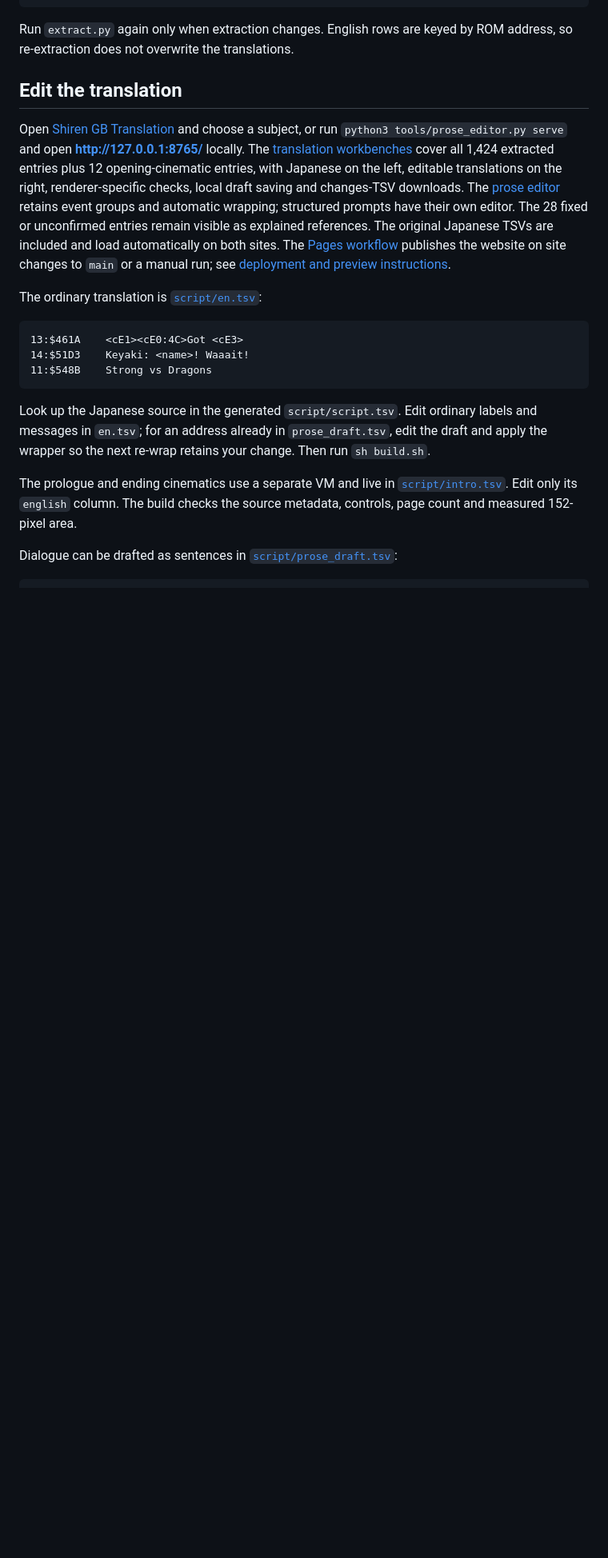
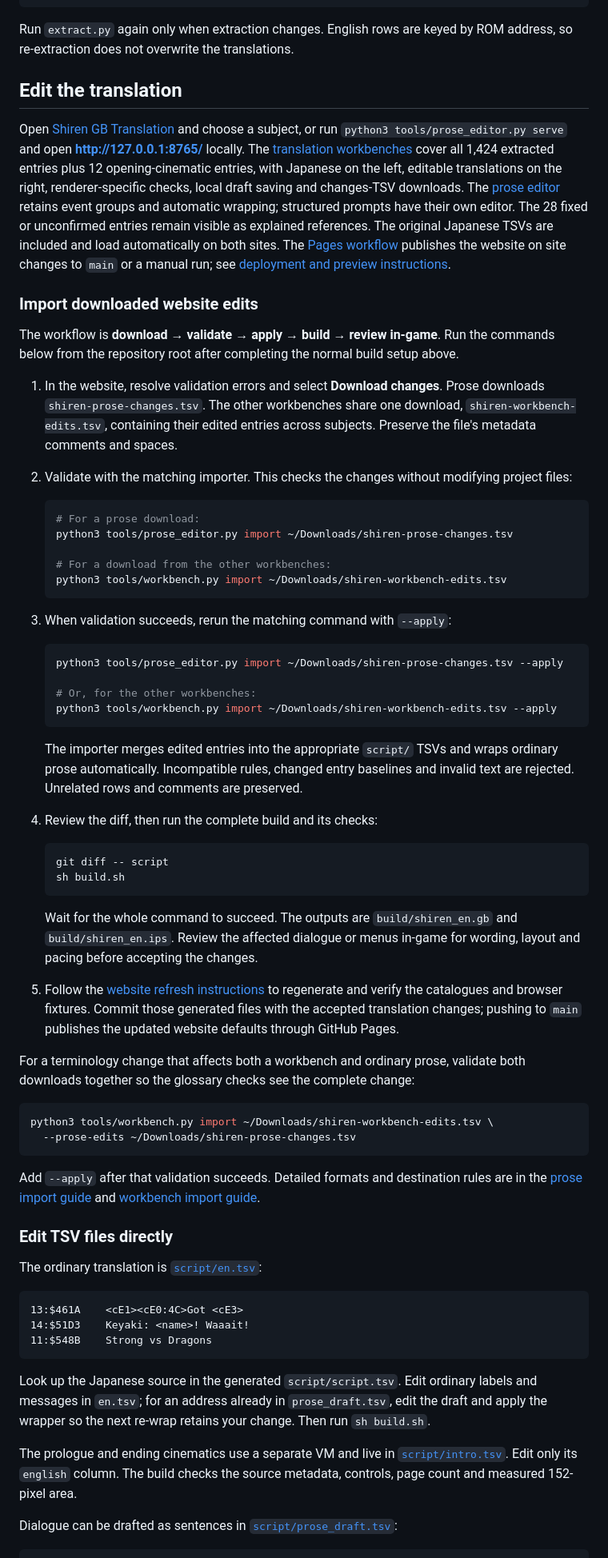
Before and after one commit to joey-astrologo/Shiren-GB-Monster-of-Moonlight-Village, a Markdown page: README.md, the part around the change. Shown at 80% size. Rendered like a GitHub page; blank space fills up the shorter version.

Commit message:
Document website download-to-build workflow in main README

````diff
--- a/README.md
+++ b/README.md
@@ -153,6 +153,67 @@ unconfirmed entries remain visible as explained references.
 The original Japanese TSVs are included and load automatically on both sites.
 The [Pages workflow](.github/workflows/pages.yml) publishes the website on site changes
 to `main` or a manual run; see [deployment and preview instructions](site/README.md).
+
+### Import downloaded website edits
+
+The workflow is **download → validate → apply → build → review in-game**. Run the
+commands below from the repository root after completing the normal build setup above.
+
+1. In the website, resolve validation errors and select **Download changes**. Prose
+   downloads `shiren-prose-changes.tsv`. The other workbenches share one download,
+   `shiren-workbench-edits.tsv`, containing their edited entries across subjects.
+   Preserve the file's metadata comments and spaces.
+2. Validate with the matching importer. This checks the changes without modifying
+   project files:
+
+   ```sh
+   # For a prose download:
+   python3 tools/prose_editor.py import ~/Downloads/shiren-prose-changes.tsv
+
+   # For a download from the other workbenches:
+   python3 tools/workbench.py import ~/Downloads/shiren-workbench-edits.tsv
+   ```
+
+3. When validation succeeds, rerun the matching command with `--apply`:
+
+   ```sh
+   python3 tools/prose_editor.py import ~/Downloads/shiren-prose-changes.tsv --apply
+
+   # Or, for the other workbenches:
+   python3 tools/workbench.py import ~/Downloads/shiren-workbench-edits.tsv --apply
+   ```
+
+   The importer merges edited entries into the appropriate `script/` TSVs and wraps
+   ordinary prose automatically. Incompatible rules, changed entry baselines and invalid
+   text are rejected. Unrelated rows and comments are preserved.
+4. Review the diff, then run the complete build and its checks:
+
+   ```sh
+   git diff -- script
+   sh build.sh
+   ```
+
+   Wait for the whole command to succeed. The outputs are `build/shiren_en.gb` and
+   `build/shiren_en.ips`. Review the affected dialogue or menus in-game for wording,
+   layout and pacing before accepting the changes.
+5. Follow the [website refresh instructions](site/README.md#updating-the-catalogues)
+   to regenerate and verify the catalogues and browser fixtures. Commit those generated
+   files with the accepted translation changes; pushing to `main` publishes the updated
+   website defaults through GitHub Pages.
+
+For a terminology change that affects both a workbench and ordinary prose, validate both
+downloads together so the glossary checks see the complete change:
+
+```sh
+python3 tools/workbench.py import ~/Downloads/shiren-workbench-edits.tsv \
+  --prose-edits ~/Downloads/shiren-prose-changes.tsv
+```
+
+Add `--apply` after that validation succeeds. Detailed formats and destination rules are
+in the [prose import guide](site/prose/README.md#use-a-downloaded-tsv-in-the-project) and
+[workbench import guide](site/workbench/README.md#download-and-project-import).
+
+### Edit TSV files directly
 
 The ordinary translation is [`script/en.tsv`](script/en.tsv):
 
````
